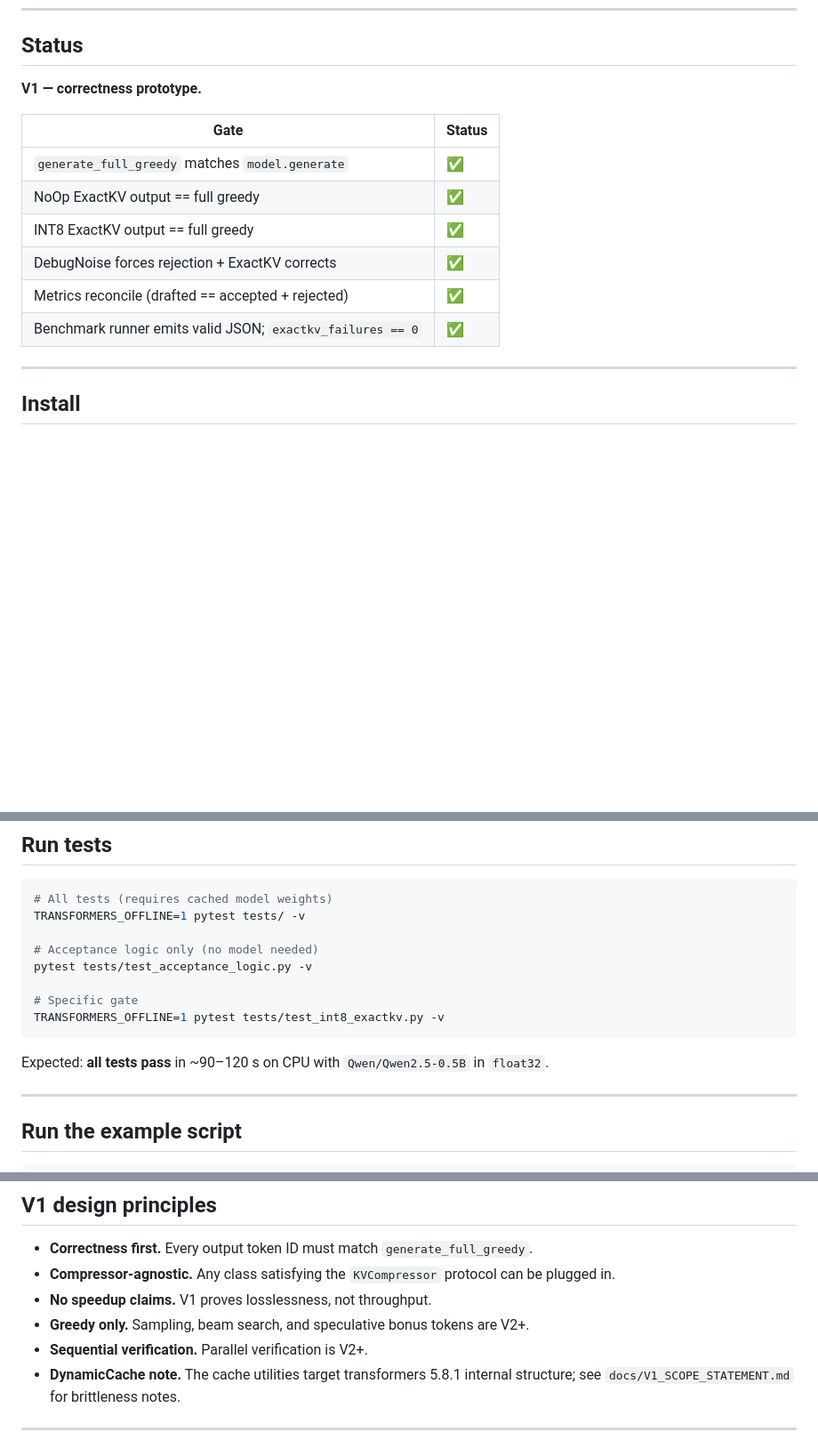
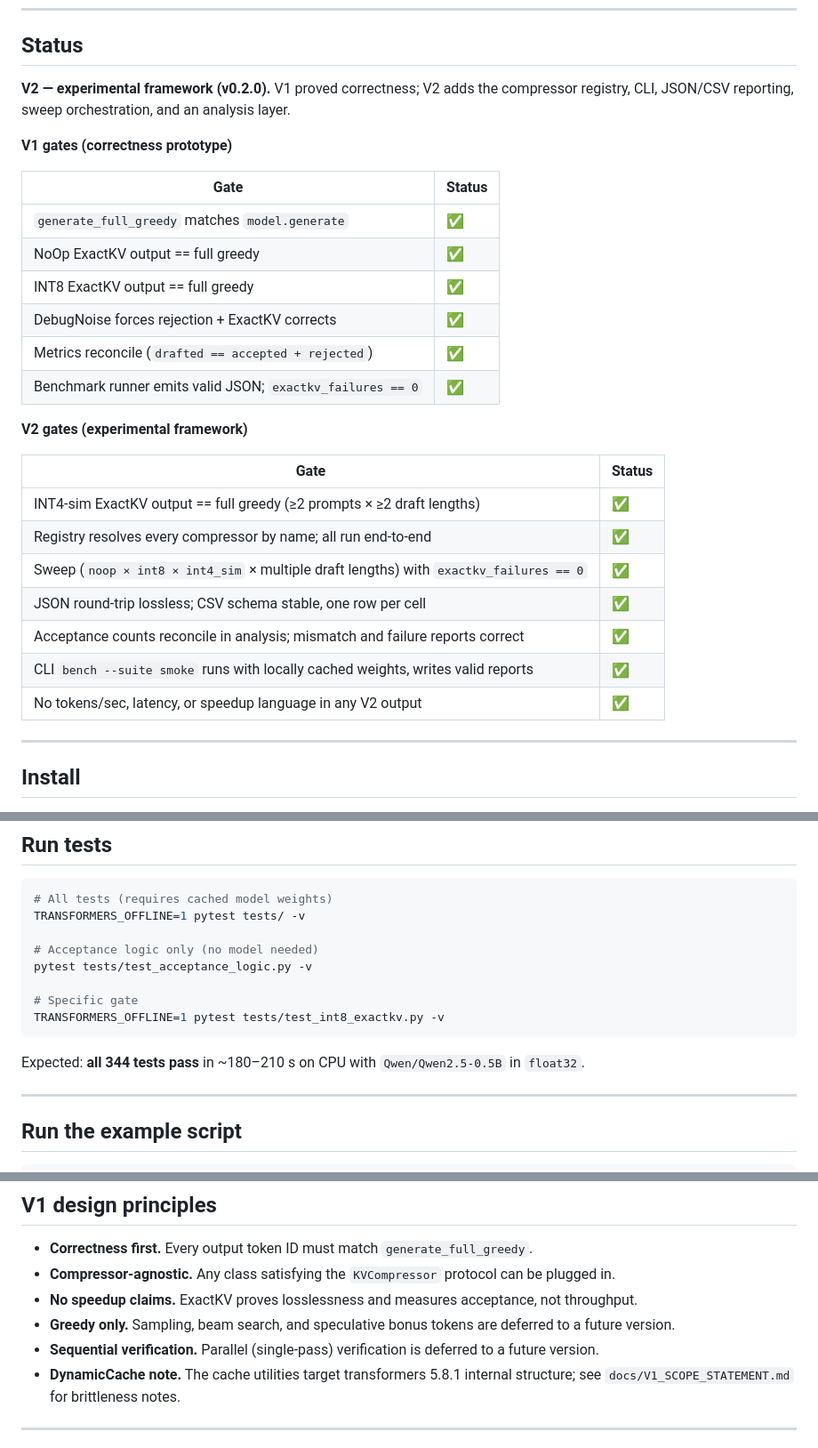
Before and after one commit to utkarshg20/ExactKV, a Markdown page: README.md, 3 parts joined by grey strips. Shown at 89% size. GitHub-like rendering; blank space fills up the shorter version.

````diff
--- a/README.md
+++ b/README.md
@@ -19,7 +19,9 @@ KV-cache generation and benchmark evaluation.
 
 ## Status
 
-**V1 — correctness prototype.**
+**V2 — experimental framework (v0.2.0).**  V1 proved correctness; V2 adds the compressor registry, CLI, JSON/CSV reporting, sweep orchestration, and an analysis layer.
+
+**V1 gates (correctness prototype)**
 
 | Gate | Status |
 |---|---|
@@ -27,8 +29,20 @@ KV-cache generation and benchmark evaluation.
 | NoOp ExactKV output == full greedy | ✅ |
 | INT8 ExactKV output == full greedy | ✅ |
 | DebugNoise forces rejection + ExactKV corrects | ✅ |
-| Metrics reconcile (drafted == accepted + rejected) | ✅ |
+| Metrics reconcile (`drafted == accepted + rejected`) | ✅ |
 | Benchmark runner emits valid JSON; `exactkv_failures == 0` | ✅ |
+
+**V2 gates (experimental framework)**
+
+| Gate | Status |
+|---|---|
+| INT4-sim ExactKV output == full greedy (≥2 prompts × ≥2 draft lengths) | ✅ |
+| Registry resolves every compressor by name; all run end-to-end | ✅ |
+| Sweep (`noop × int8 × int4_sim` × multiple draft lengths) with `exactkv_failures == 0` | ✅ |
+| JSON round-trip lossless; CSV schema stable, one row per cell | ✅ |
+| Acceptance counts reconcile in analysis; mismatch and failure reports correct | ✅ |
+| CLI `bench --suite smoke` runs with locally cached weights, writes valid reports | ✅ |
+| No tokens/sec, latency, or speedup language in any V2 output | ✅ |
 
 ---
 
@@ -63,7 +77,7 @@ pytest tests/test_acceptance_logic.py -v
 TRANSFORMERS_OFFLINE=1 pytest tests/test_int8_exactkv.py -v
 ```
 
-Expected: **all tests pass** in ~90–120 s on CPU with `Qwen/Qwen2.5-0.5B` in `float32`.
+Expected: **all 344 tests pass** in ~180–210 s on CPU with `Qwen/Qwen2.5-0.5B` in `float32`.
 
 ---
 
@@ -435,9 +465,9 @@ Do **not** interpret `int4_sim` memory numbers as real packed-4-bit savings.
 
 - **Correctness first.** Every output token ID must match `generate_full_greedy`.
 - **Compressor-agnostic.** Any class satisfying the `KVCompressor` protocol can be plugged in.
-- **No speedup claims.** V1 proves losslessness, not throughput.
-- **Greedy only.** Sampling, beam search, and speculative bonus tokens are V2+.
-- **Sequential verification.** Parallel verification is V2+.
+- **No speedup claims.** ExactKV proves losslessness and measures acceptance, not throughput.
+- **Greedy only.** Sampling, beam search, and speculative bonus tokens are deferred to a future version.
+- **Sequential verification.** Parallel (single-pass) verification is deferred to a future version.
 - **DynamicCache note.** The cache utilities target transformers 5.8.1 internal structure;
   see `docs/V1_SCOPE_STATEMENT.md` for brittleness notes.
 
````
Also changed, not shown: other parts of README.md (+107 -91 lines), docs/RELEASE_NOTES_V0.2.0.md (added, +238 -0 lines), docs/V2_SCOPE_STATEMENT.md (+11 -11 lines).
